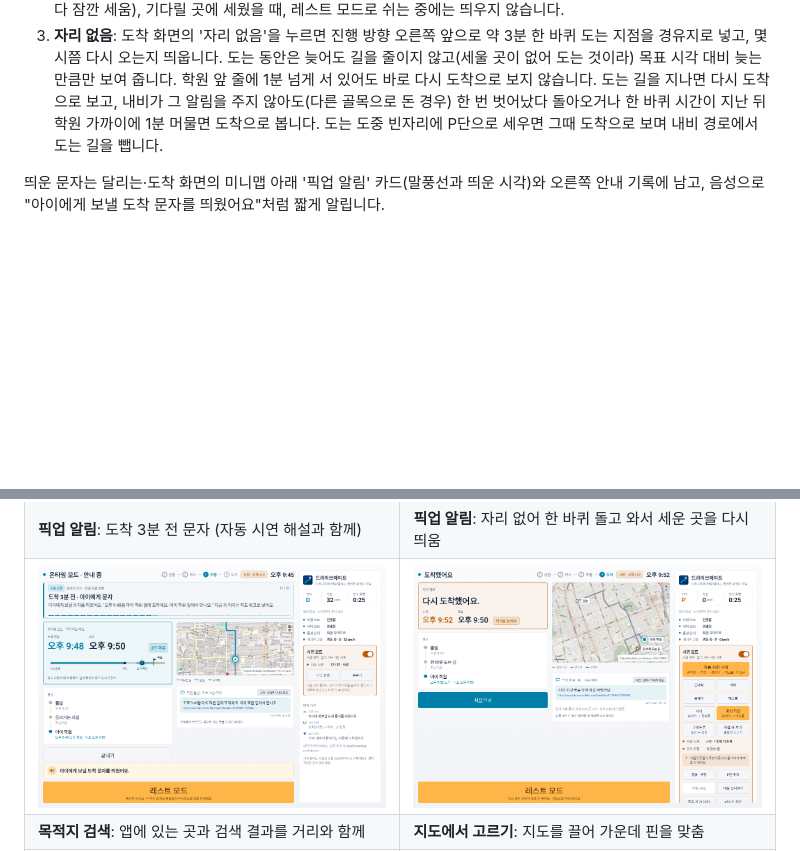
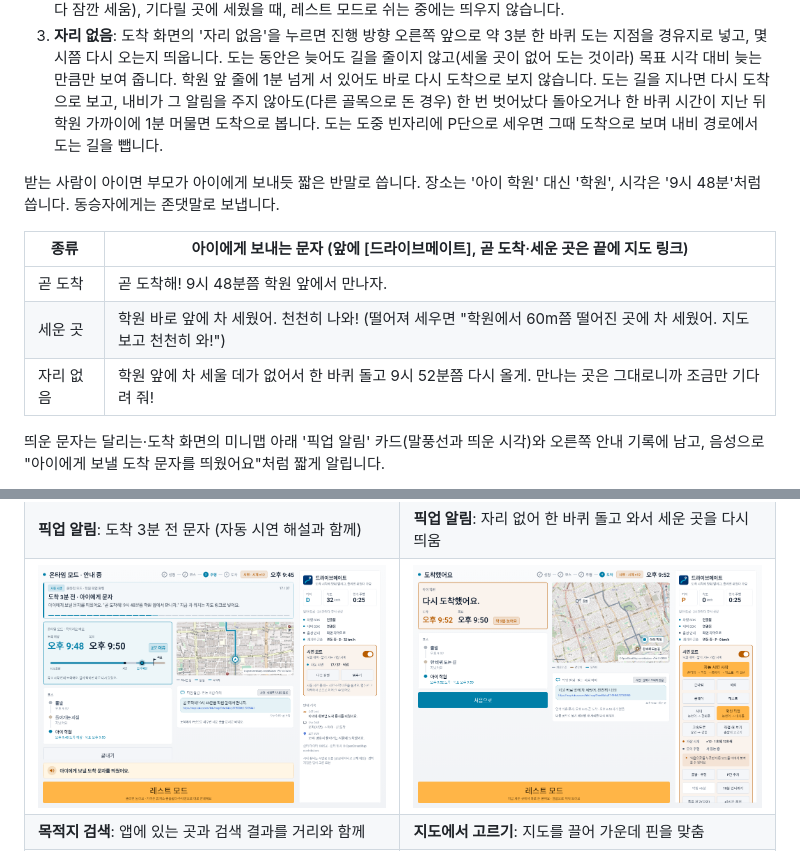
Before and after one commit to sjb8032/hmg-app-challenge-2026, a Markdown page: README.md, 2 parts joined by grey strips. Drawn GitHub-style; pictures changed too: docs/screens/11-pickup-active.png, docs/screens/12-pickup-arrived.png; blank space fills up the shorter version.

Commit message:
README: 픽업 알림 문자 아이 말투 설명, 화면 11·12 다시 찍기

```diff
--- a/README.md
+++ b/README.md
@@ -35,6 +35,14 @@
 1. **곧 도착**: 마지막 구간(남은 경유지 없음)에서 도착까지 3분 남으면 도착 예정 시각, 만날 곳, 지금 차 위치(카카오맵 링크). 마지막 구간이 그보다 짧으면(기다리던 곳이 학원 바로 옆 등) 도착할 때 띄웁니다. 달리는 중 [+10분]으로 더 도는 코스로 바뀌면 마지막 구간에서 다시 띄웁니다.
 2. **세운 곳**: 픽업할 곳 300m 안에서 P단으로 세우면 실제로 선 자리(학원에서 몇 m인지와 지도 링크). 조금 옮겨(30m 넘게) 다시 세우면 새 자리를 다시 띄웁니다. 아직 도착으로 보지 않았으면 이때 도착으로 보고('곧 도착' 대신 세운 곳 한 통만), 레스트 모드의 '주차하셨네요'는 묻지 않습니다. 기다릴 곳을 건너뛰고 학원 앞에 세워도 같습니다(기다릴 곳에서 150m 넘게 떨어져 있고 학원이 더 가까우면). 고른 돌아가는 길이 아직 남았을 때(학원 앞을 지나 경유지로 가다 잠깐 세움), 기다릴 곳에 세웠을 때, 레스트 모드로 쉬는 중에는 띄우지 않습니다.
 3. **자리 없음**: 도착 화면의 '자리 없음'을 누르면 진행 방향 오른쪽 앞으로 약 3분 한 바퀴 도는 지점을 경유지로 넣고, 몇 시쯤 다시 오는지 띄웁니다. 도는 동안은 늦어도 길을 줄이지 않고(세울 곳이 없어 도는 것이라) 목표 시각 대비 늦는 만큼만 보여 줍니다. 학원 앞 줄에 1분 넘게 서 있어도 바로 다시 도착으로 보지 않습니다. 도는 길을 지나면 다시 도착으로 보고, 내비가 그 알림을 주지 않아도(다른 골목으로 돈 경우) 한 번 벗어났다 돌아오거나 한 바퀴 시간이 지난 뒤 학원 가까이에 1분 머물면 도착으로 봅니다. 도는 도중 빈자리에 P단으로 세우면 그때 도착으로 보며 내비 경로에서 도는 길을 뺍니다.
+
+받는 사람이 아이면 부모가 아이에게 보내듯 짧은 반말로 씁니다. 장소는 '아이 학원' 대신 '학원', 시각은 '9시 48분'처럼 씁니다. 동승자에게는 존댓말로 보냅니다.
+
+| 종류 | 아이에게 보내는 문자 (앞에 [드라이브메이트], 곧 도착·세운 곳은 끝에 지도 링크) |
+| --- | --- |
+| 곧 도착 | 곧 도착해! 9시 48분쯤 학원 앞에서 만나자. |
+| 세운 곳 | 학원 바로 앞에 차 세웠어. 천천히 나와! (떨어져 세우면 "학원에서 60m쯤 떨어진 곳에 차 세웠어. 지도 보고 천천히 와!") |
+| 자리 없음 | 학원 앞에 차 세울 데가 없어서 한 바퀴 돌고 9시 52분쯤 다시 올게. 만나는 곳은 그대로니까 조금만 기다려 줘! |
 
 띄운 문자는 달리는·도착 화면의 미니맵 아래 '픽업 알림' 카드(말풍선과 띄운 시각)와 오른쪽 안내 기록에 남고, 음성으로 "아이에게 보낼 도착 문자를 띄웠어요"처럼 짧게 알립니다.
 
```
